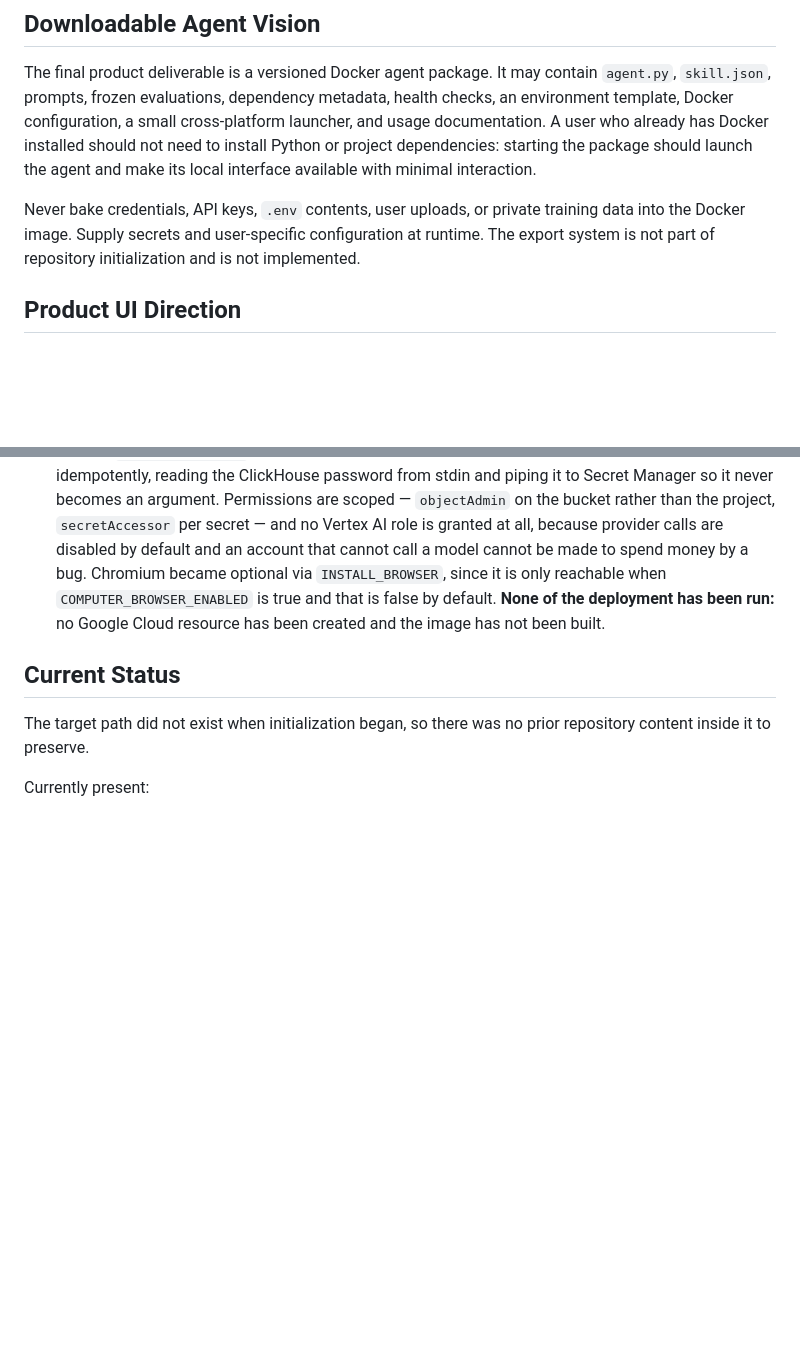
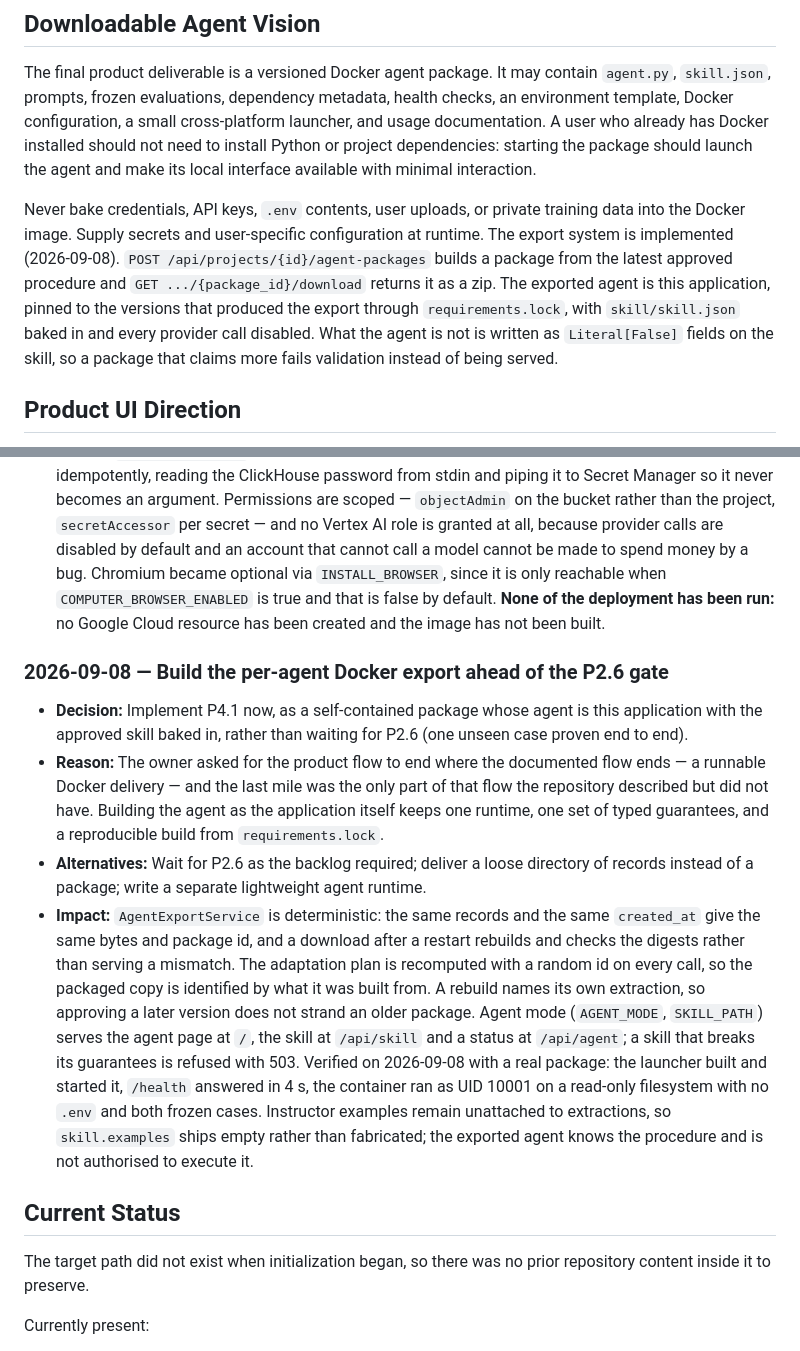
Before and after one commit to arkhangio10/analyzer, a Markdown page: MEMORY.md, 2 parts joined by grey strips. Rendered like a GitHub page; blank space fills up the shorter version.

```diff
--- a/MEMORY.md
+++ b/MEMORY.md
@@ -146,7 +146,7 @@ The first experiment should take exactly one instructional video and test whethe
 
 The final product deliverable is a versioned Docker agent package. It may contain `agent.py`, `skill.json`, prompts, frozen evaluations, dependency metadata, health checks, an environment template, Docker configuration, a small cross-platform launcher, and usage documentation. A user who already has Docker installed should not need to install Python or project dependencies: starting the package should launch the agent and make its local interface available with minimal interaction.
 
-Never bake credentials, API keys, `.env` contents, user uploads, or private training data into the Docker image. Supply secrets and user-specific configuration at runtime. The export system is not part of repository initialization and is not implemented.
+Never bake credentials, API keys, `.env` contents, user uploads, or private training data into the Docker image. Supply secrets and user-specific configuration at runtime. The export system is implemented (2026-09-08). `POST /api/projects/{id}/agent-packages` builds a package from the latest approved procedure and `GET .../{package_id}/download` returns it as a zip. The exported agent is this application, pinned to the versions that produced the export through `requirements.lock`, with `skill/skill.json` baked in and every provider call disabled. What the agent is not is written as `Literal[False]` fields on the skill, so a package that claims more fails validation instead of being served.
 
 ## Product UI Direction
 
@@ -386,6 +386,13 @@ Two rules apply to every workspace panel. First, no panel may clip content it ca
 - **Alternatives:** Refuse to start without a bucket; document the constraint and leave the status endpoint claiming durability; treat any writable directory as durable.
 - **Impact:** `deploy/deploy.sh` creates the bucket, service account, secret, registry and service idempotently, reading the ClickHouse password from stdin and piping it to Secret Manager so it never becomes an argument. Permissions are scoped — `objectAdmin` on the bucket rather than the project, `secretAccessor` per secret — and no Vertex AI role is granted at all, because provider calls are disabled by default and an account that cannot call a model cannot be made to spend money by a bug. Chromium became optional via `INSTALL_BROWSER`, since it is only reachable when `COMPUTER_BROWSER_ENABLED` is true and that is false by default. **None of the deployment has been run:** no Google Cloud resource has been created and the image has not been built.
 
+### 2026-09-08 — Build the per-agent Docker export ahead of the P2.6 gate
+
+- **Decision:** Implement P4.1 now, as a self-contained package whose agent is this application with the approved skill baked in, rather than waiting for P2.6 (one unseen case proven end to end).
+- **Reason:** The owner asked for the product flow to end where the documented flow ends — a runnable Docker delivery — and the last mile was the only part of that flow the repository described but did not have. Building the agent as the application itself keeps one runtime, one set of typed guarantees, and a reproducible build from `requirements.lock`.
+- **Alternatives:** Wait for P2.6 as the backlog required; deliver a loose directory of records instead of a package; write a separate lightweight agent runtime.
+- **Impact:** `AgentExportService` is deterministic: the same records and the same `created_at` give the same bytes and package id, and a download after a restart rebuilds and checks the digests rather than serving a mismatch. The adaptation plan is recomputed with a random id on every call, so the packaged copy is identified by what it was built from. A rebuild names its own extraction, so approving a later version does not strand an older package. Agent mode (`AGENT_MODE`, `SKILL_PATH`) serves the agent page at `/`, the skill at `/api/skill` and a status at `/api/agent`; a skill that breaks its guarantees is refused with 503. Verified on 2026-09-08 with a real package: the launcher built and started it, `/health` answered in 4 s, the container ran as UID 10001 on a read-only filesystem with no `.env` and both frozen cases. Instructor examples remain unattached to extractions, so `skill.examples` ships empty rather than fabricated; the exported agent knows the procedure and is not authorised to execute it.
+
 ## Current Status
 
 The target path did not exist when initialization began, so there was no prior repository content inside it to preserve.
```
Also changed, not shown: README.md (+42 -1 lines), docs/backlog.md (+1 -1 lines).
